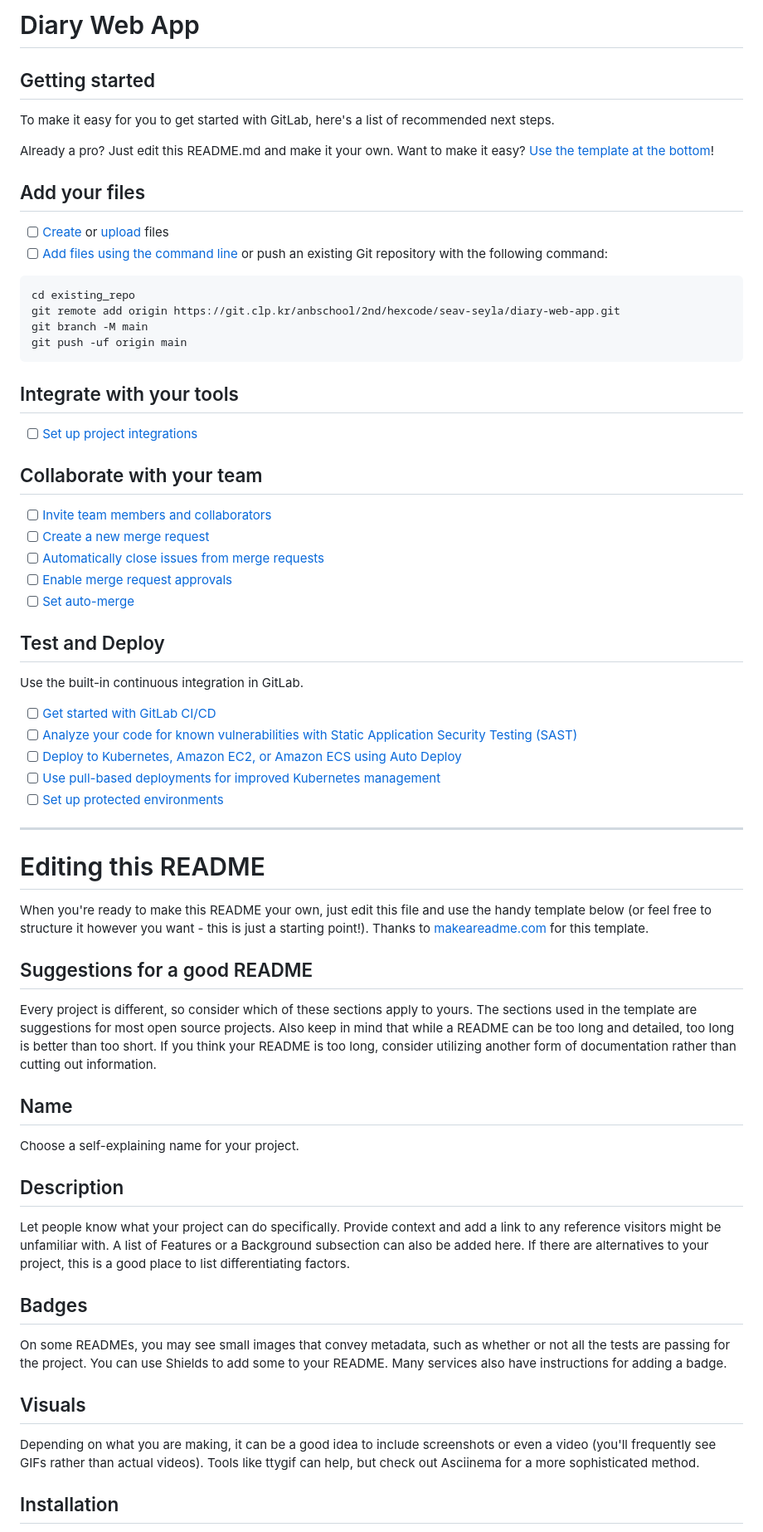
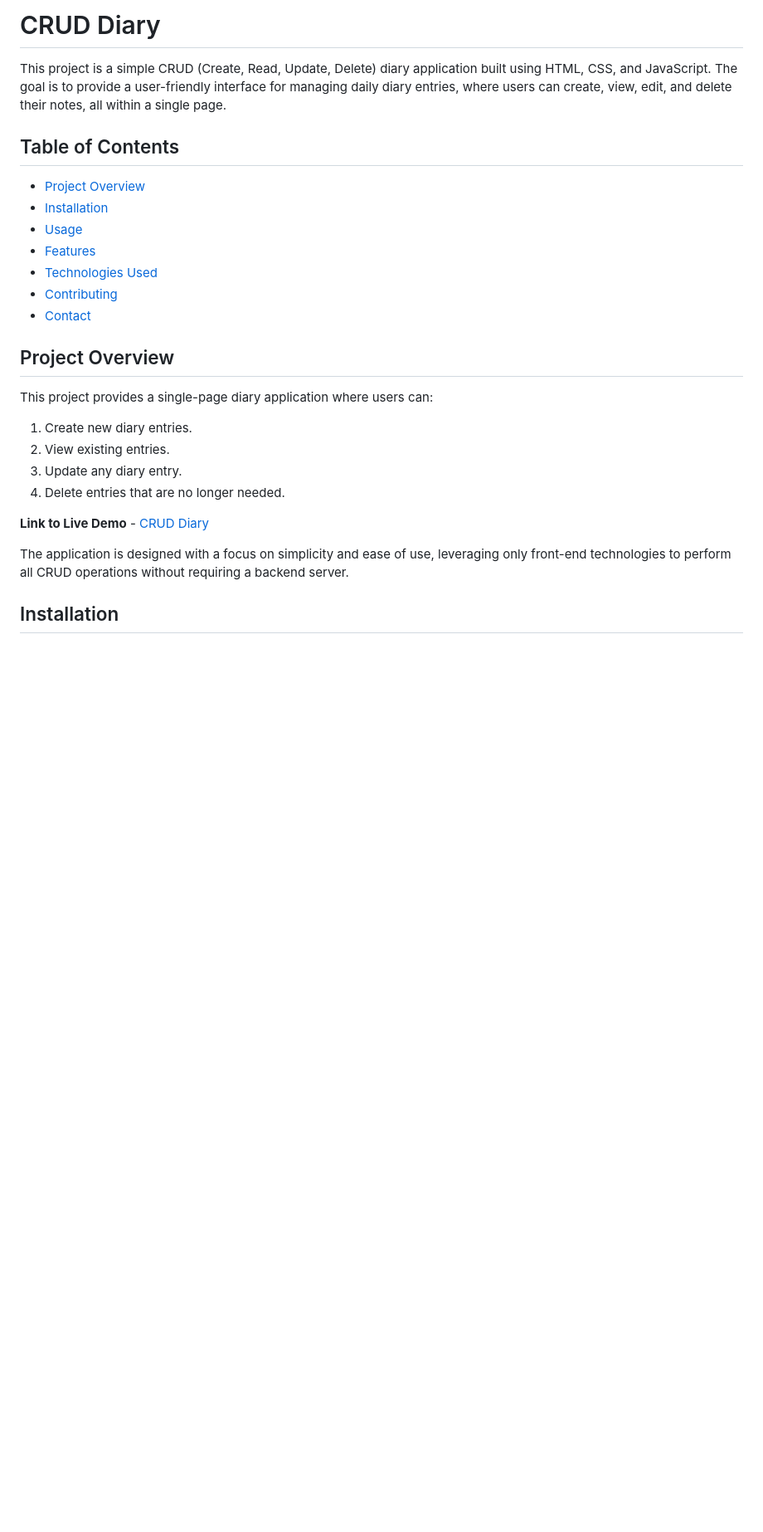
Before and after one commit to Seyla123/diary-app-crud-js, a Markdown page: README.md, the part around the change printed below. Shown: that part at 83% size. Drawn GitHub-style; blank space fills up the shorter version.

````diff
--- a/README.md
+++ b/README.md
@@ -1,67 +1,28 @@
-# Diary Web App
+# CRUD Diary
 
+This project is a simple CRUD (Create, Read, Update, Delete) diary application built using HTML, CSS, and JavaScript. The goal is to provide a user-friendly interface for managing daily diary entries, where users can create, view, edit, and delete their notes, all within a single page.
 
+## Table of Contents
 
-## Getting started
+- [Project Overview](#project-overview)
+- [Installation](#installation)
+- [Usage](#usage)
+- [Features](#features)
+- [Technologies Used](#technologies-used)
+- [Contributing](#contributing)
+- [Contact](#contact)
 
-To make it easy for you to get started with GitLab, here's a list of recommended next steps.
+## Project Overview
 
-Already a pro? Just edit this README.md and make it your own. Want to make it easy? [Use the template at the bottom](#editing-this-readme)!
+This project provides a single-page diary application where users can:
 
-## Add your files
+1. Create new diary entries.
+2. View existing entries.
+3. Update any diary entry.
+4. Delete entries that are no longer needed.
 
-- [ ] [Create](https://docs.gitlab.com/ee/user/project/repository/web_editor.html#create-a-file) or [upload](https://docs.gitlab.com/ee/user/project/repository/web_editor.html#upload-a-file) files
-- [ ] [Add files using the command line](https://docs.gitlab.com/ee/gitlab-basics/add-file.html#add-a-file-using-the-command-line) or push an existing Git repository with the following command:
+**Link to Live Demo** - [CRUD Diary](https://your-live-demo-link.com)
 
-```
-cd existing_repo
-git remote add origin https://git.clp.kr/anbschool/2nd/hexcode/seav-seyla/diary-web-app.git
-git branch -M main
-git push -uf origin main
-```
-
-## Integrate with your tools
-
-- [ ] [Set up project integrations](https://git.clp.kr/anbschool/2nd/hexcode/seav-seyla/diary-web-app/-/settings/integrations)
-
-## Collaborate with your team
-
-- [ ] [Invite team members and collaborators](https://docs.gitlab.com/ee/user/project/members/)
-- [ ] [Create a new merge request](https://docs.gitlab.com/ee/user/project/merge_requests/creating_merge_requests.html)
-- [ ] [Automatically close issues from merge requests](https://docs.gitlab.com/ee/user/project/issues/managing_issues.html#closing-issues-automatically)
-- [ ] [Enable merge request approvals](https://docs.gitlab.com/ee/user/project/merge_requests/approvals/)
-- [ ] [Set auto-merge](https://docs.gitlab.com/ee/user/project/merge_requests/merge_when_pipeline_succeeds.html)
-
-## Test and Deploy
-
-Use the built-in continuous integration in GitLab.
-
-- [ ] [Get started with GitLab CI/CD](https://docs.gitlab.com/ee/ci/quick_start/index.html)
-- [ ] [Analyze your code for known vulnerabilities with Static Application Security Testing (SAST)](https://docs.gitlab.com/ee/user/application_security/sast/)
-- [ ] [Deploy to Kubernetes, Amazon EC2, or Amazon ECS using Auto Deploy](https://docs.gitlab.com/ee/topics/autodevops/requirements.html)
-- [ ] [Use pull-based deployments for improved Kubernetes management](https://docs.gitlab.com/ee/user/clusters/agent/)
-- [ ] [Set up protected environments](https://docs.gitlab.com/ee/ci/environments/protected_environments.html)
-
-***
-
-# Editing this README
-
-When you're ready to make this README your own, just edit this file and use the handy template below (or feel free to structure it however you want - this is just a starting point!). Thanks to [makeareadme.com](https://www.makeareadme.com/) for this template.
-
-## Suggestions for a good README
-
-Every project is different, so consider which of these sections apply to yours. The sections used in the template are suggestions for most open source projects. Also keep in mind that while a README can be too long and detailed, too long is better than too short. If you think your README is too long, consider utilizing another form of documentation rather than cutting out information.
-
-## Name
-Choose a self-explaining name for your project.
-
-## Description
-Let people know what your project can do specifically. Provide context and add a link to any reference visitors might be unfamiliar with. A list of Features or a Background subsection can also be added here. If there are alternatives to your project, this is a good place to list differentiating factors.
-
-## Badges
-On some READMEs, you may see small images that convey metadata, such as whether or not all the tests are passing for the project. You can use Shields to add some to your README. Many services also have instructions for adding a badge.
-
-## Visuals
-Depending on what you are making, it can be a good idea to include screenshots or even a video (you'll frequently see GIFs rather than actual videos). Tools like ttygif can help, but check out Asciinema for a more sophisticated method.
+The application is designed with a focus on simplicity and ease of use, leveraging only front-end technologies to perform all CRUD operations without requiring a backend server.
 
 ## Installation
````
Also changed, not shown: other parts of README.md (+143 -15 lines).
